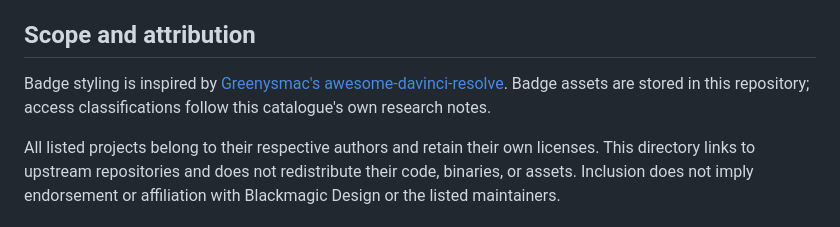
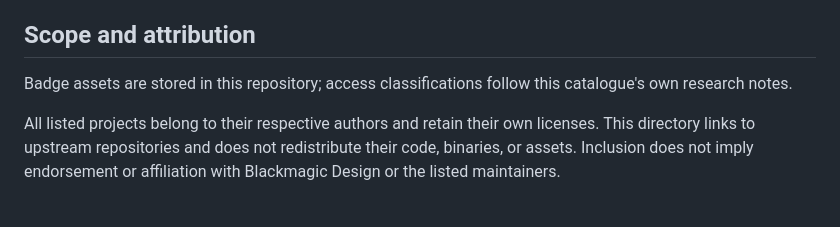
Before and after one commit to subtlesayak/awesome-resolve, a Markdown page: README.md, the part around the change. Rendered like a GitHub page.

Commit message:
Remove badge styling attribution from README

```diff
--- a/README.md
+++ b/README.md
@@ -675,6 +675,6 @@ See [CONTRIBUTING.md](CONTRIBUTING.md) for additions and corrections. Keep the R
 
 ## Scope and attribution
 
-Badge styling is inspired by [Greenysmac's awesome-davinci-resolve](https://github.com/Greenysmac/awesome-davinci-resolve). Badge assets are stored in this repository; access classifications follow this catalogue's own research notes.
+Badge assets are stored in this repository; access classifications follow this catalogue's own research notes.
 
 All listed projects belong to their respective authors and retain their own licenses. This directory links to upstream repositories and does not redistribute their code, binaries, or assets. Inclusion does not imply endorsement or affiliation with Blackmagic Design or the listed maintainers.
```
